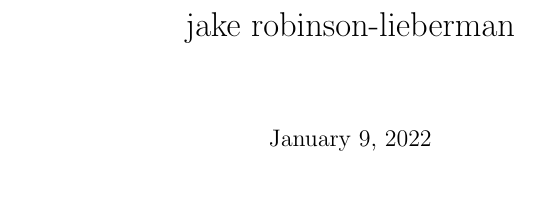
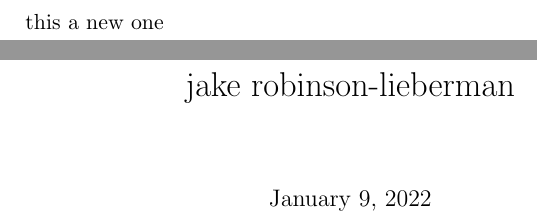
Before and after one commit to jakerl/resume, a LaTeX CV (resume.tex): part of the page before the commit and two parts of pages 1 and 2 of 2 after it, the two joined at a grey line, cut at the place of the change, the shorter picture padded with empty space. Compiled offline with pdfLaTeX.

Commit message:
test commit

```diff
--- a/resume.tex
+++ b/resume.tex
@@ -3,6 +3,7 @@
 \title{jake robinson-lieberman}
 
 \begin{document}
+this a new one
 \maketitle
 
 \end{document}
```
